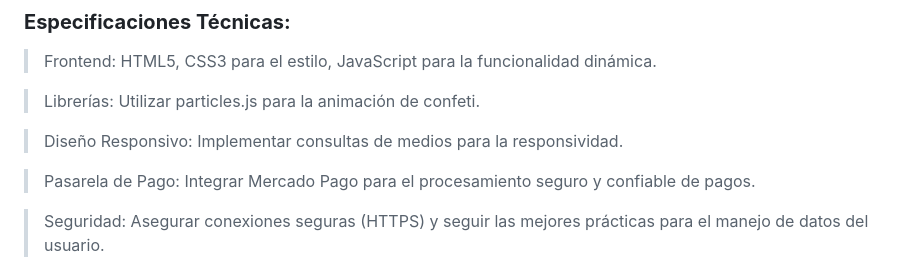
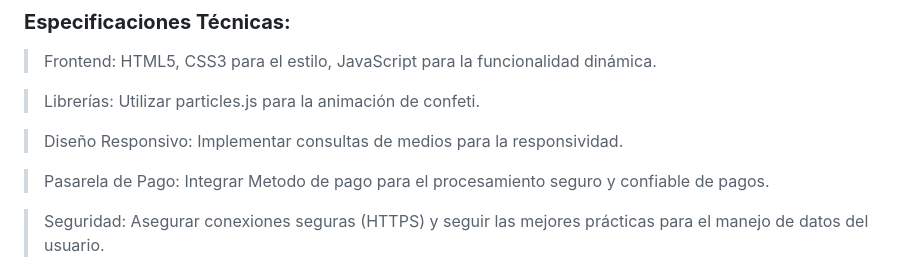
Before and after one commit to CodeSystem2022/DigiteUnNombre-CuartoSemestre, a Markdown page: README.md, the part around the change. GitHub-like rendering.

```diff
--- a/README.md
+++ b/README.md
@@ -81,7 +81,7 @@ Nuestro cliente es un emprendedor apasionado que está lanzando una nueva tienda
 
 > Diseño Responsivo: Implementar consultas de medios para la responsividad.
 
-> Pasarela de Pago: Integrar Mercado Pago para el procesamiento seguro y confiable de pagos.
+> Pasarela de Pago: Integrar Metodo de pago para el procesamiento seguro y confiable de pagos.
 
 > Seguridad: Asegurar conexiones seguras (HTTPS) y seguir las mejores prácticas para el manejo de datos del usuario.
 
```
